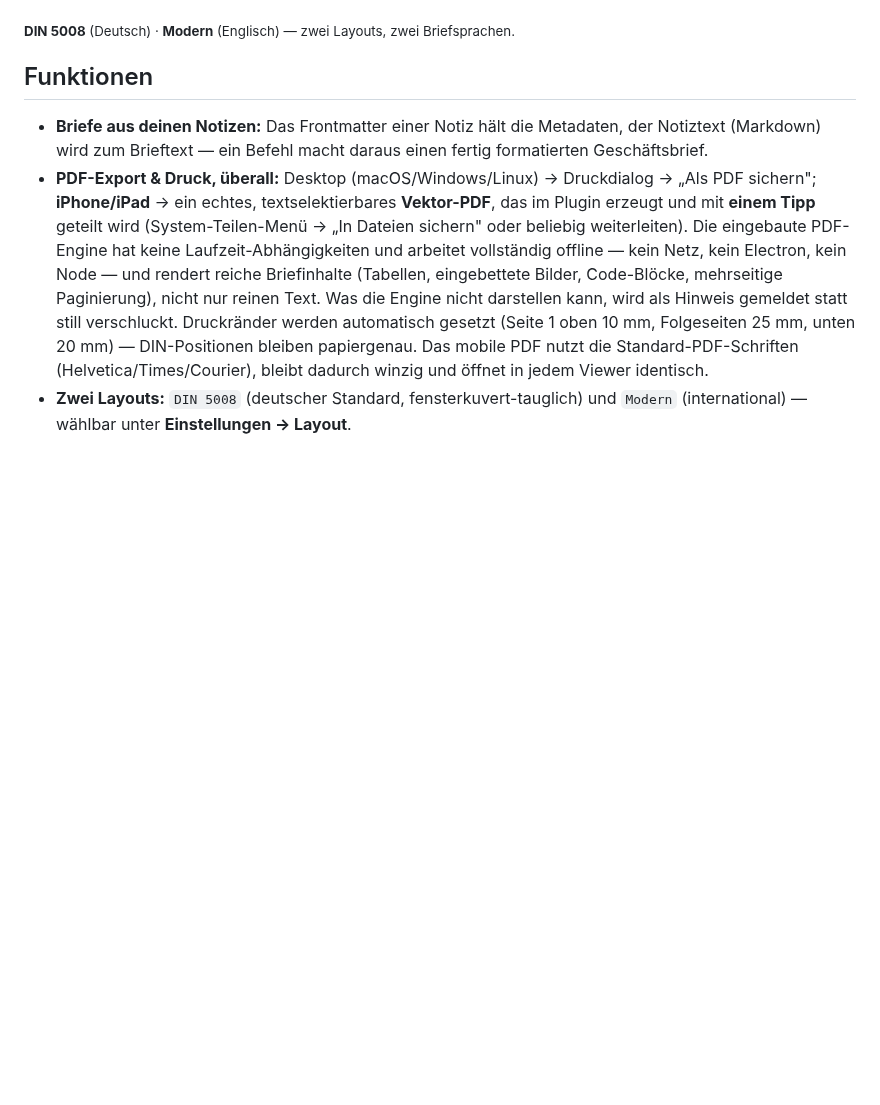
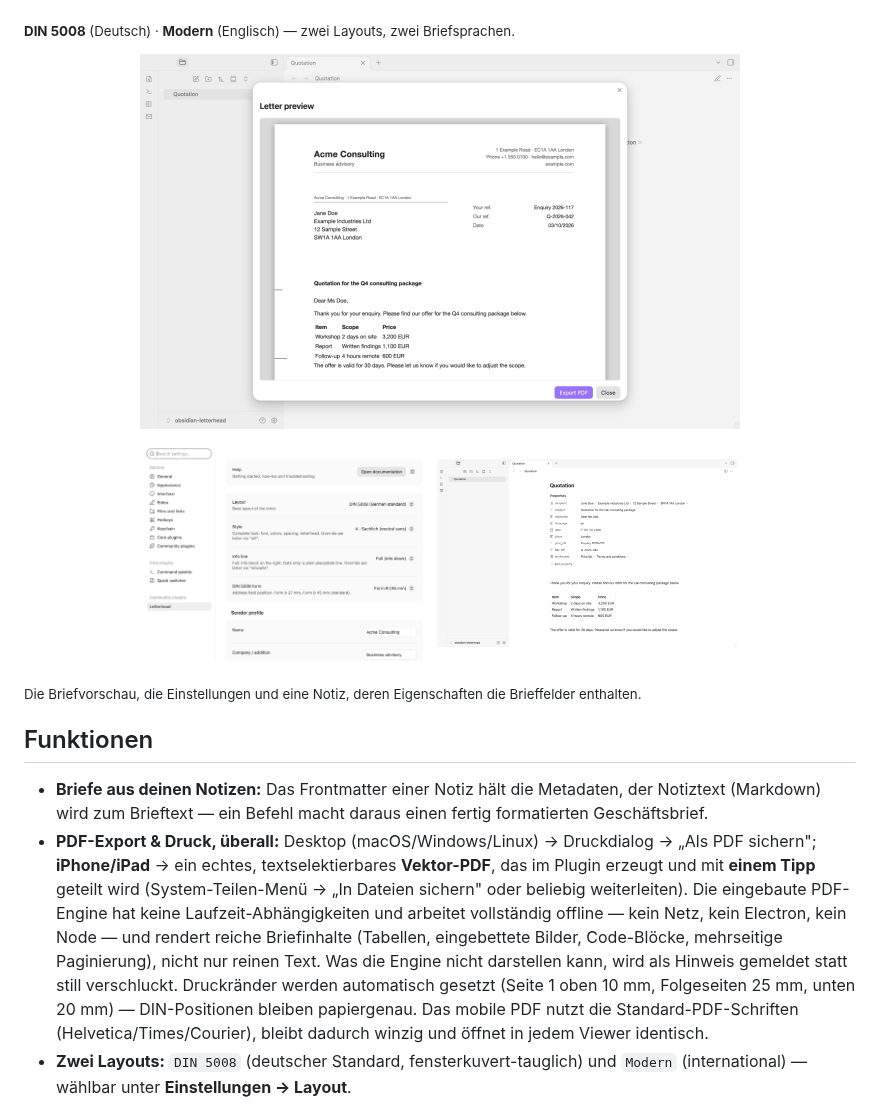
Before and after one commit to johannes-kaindl/obsidian-letterhead, a Markdown page: README.de.md, the part around the change. GitHub-like rendering; blank space fills up the shorter version.

Commit message:
docs(readme): Hero und zwei Feature-Bilder eingebunden
Co-Authored-By: Claude Sonnet 5.5 <noreply@anthropic.com>

```diff
--- a/README.de.md
+++ b/README.de.md
@@ -14,6 +14,17 @@ Ein Obsidian-Plugin, das aus einer Notiz einen professionell formatierten Gesch
 </p>
 
 <sub><b>DIN 5008</b> (Deutsch) · <b>Modern</b> (Englisch) — zwei Layouts, zwei Briefsprachen.</sub>
+
+<p align="center">
+  <img src="https://raw.githubusercontent.com/johannes-kaindl/obsidian-letterhead/main/docs/images/hero.png" alt="Letterhead-Vorschau mit einem formatierten DIN-5008-Geschäftsbrief über einer Obsidian-Notiz" width="600">
+</p>
+
+<p align="center">
+  <img src="https://raw.githubusercontent.com/johannes-kaindl/obsidian-letterhead/main/docs/images/settings.png" alt="Einstellungen von Letterhead mit Hilfe-Zeile, Layout-Optionen und Absenderprofil" width="290">
+  <img src="https://raw.githubusercontent.com/johannes-kaindl/obsidian-letterhead/main/docs/images/note-and-frontmatter.png" alt="Obsidian-Notiz, deren Frontmatter-Eigenschaften die Brieffelder enthalten" width="300">
+</p>
+
+<sub>Die Briefvorschau, die Einstellungen und eine Notiz, deren Eigenschaften die Brieffelder enthalten.</sub>
 
 ## Funktionen
 
```
Also changed, not shown: README.md (+11 -0 lines).
